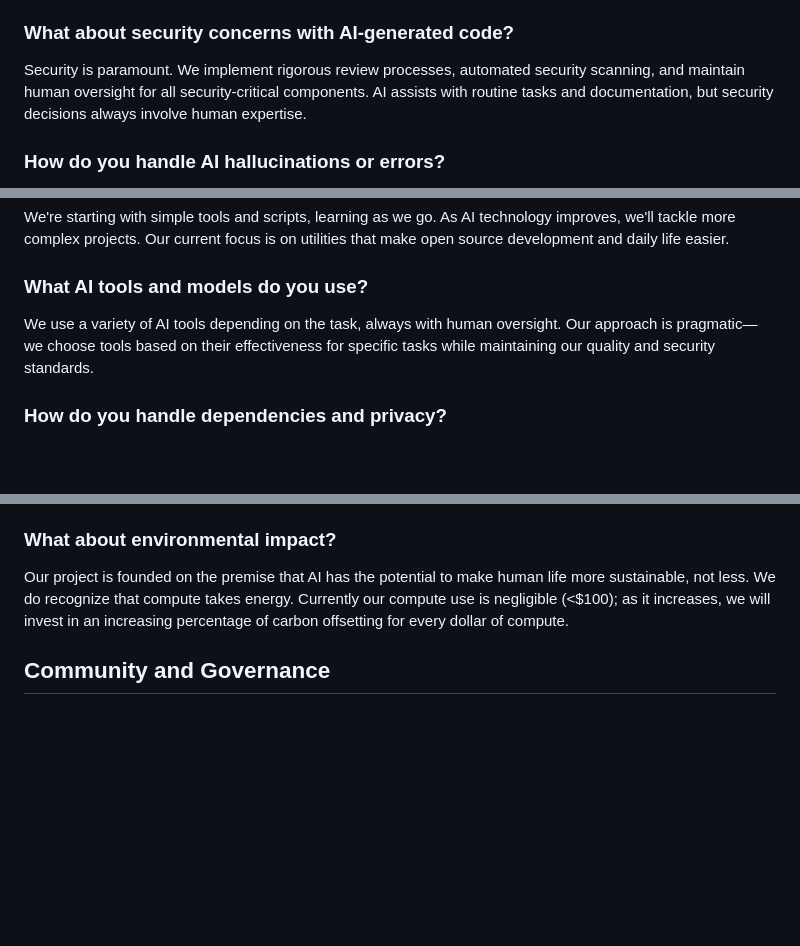
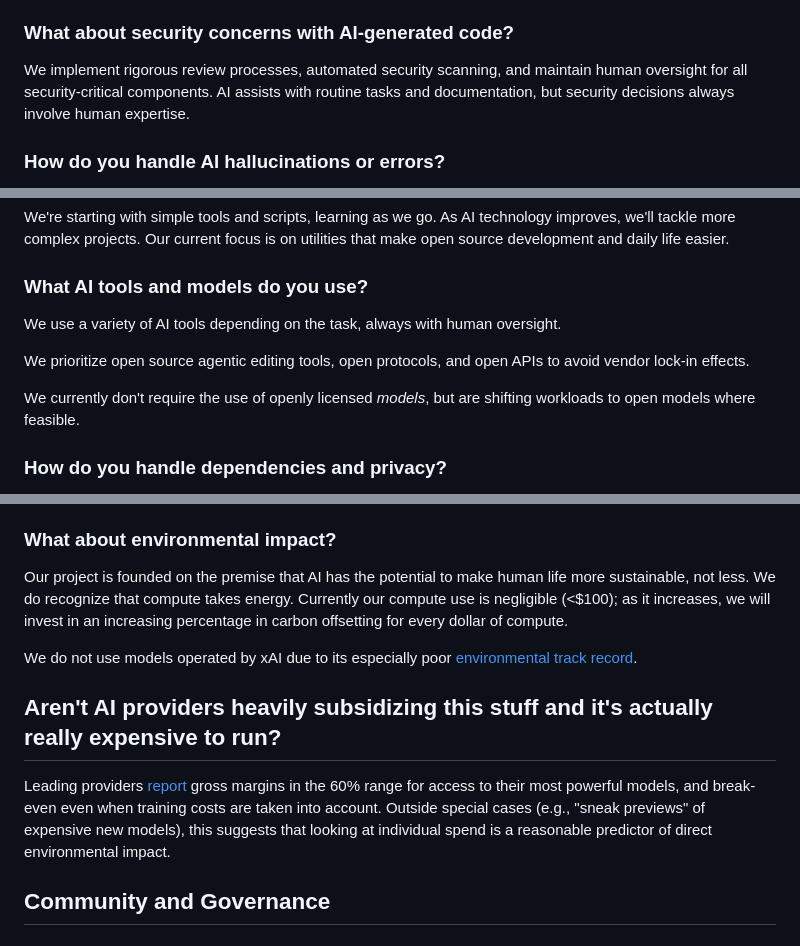
Before and after one commit to permacommons/permacommons.org, a Markdown page: src/faq.md, 3 parts joined by grey strips. Drawn GitHub-style; blank space fills up the shorter version.

Commit message:
FAQ updates

```diff
--- a/src/faq.md
+++ b/src/faq.md
@@ -26,7 +26,7 @@ Quality is our top priority. We maintain human oversight for all critical decisi
 
 ### What about security concerns with AI-generated code?
 
-Security is paramount. We implement rigorous review processes, automated security scanning, and maintain human oversight for all security-critical components. AI assists with routine tasks and documentation, but security decisions always involve human expertise.
+We implement rigorous review processes, automated security scanning, and maintain human oversight for all security-critical components. AI assists with routine tasks and documentation, but security decisions always involve human expertise.
 
 ### How do you handle AI hallucinations or errors?
 
@@ -54,7 +54,11 @@ We're starting with simple tools and scripts, learning as we go. As AI technolog
 
 ### What AI tools and models do you use?
 
-We use a variety of AI tools depending on the task, always with human oversight. Our approach is pragmatic—we choose tools based on their effectiveness for specific tasks while maintaining our quality and security standards.
+We use a variety of AI tools depending on the task, always with human oversight.
+
+We prioritize open source agentic editing tools, open protocols, and open APIs to avoid vendor lock-in effects.
+
+We currently don't require the use of openly licensed *models*, but are shifting workloads to open models where feasible.
 
 ### How do you handle dependencies and privacy?
 
@@ -76,7 +80,13 @@ Our approach is designed to be valuable regardless of AI progress. Even with cur
 
 ### What about environmental impact?
 
-Our project is founded on the premise that AI has the potential to make human life more sustainable, not less. We do recognize that compute takes energy. Currently our compute use is negligible (<$100); as it increases, we will invest in an increasing percentage of carbon offsetting for every dollar of compute.
+Our project is founded on the premise that AI has the potential to make human life more sustainable, not less. We do recognize that compute takes energy. Currently our compute use is negligible (<$100); as it increases, we will invest in an increasing percentage in carbon offsetting for every dollar of compute.
+
+We do not use models operated by xAI due to its especially poor [environmental track record](https://insideclimatenews.org/news/17072025/elon-musk-xai-data-center-gas-turbines-memphis/).
+
+## Aren't AI providers heavily subsidizing this stuff and it's actually really expensive to run?
+
+Leading providers [report](https://archive.is/IA9wc) gross margins in the 60% range for access to their most powerful models, and break-even even when training costs are taken into account. Outside special cases (e.g., "sneak previews" of expensive new models), this suggests that looking at individual spend is a reasonable predictor of direct environmental impact.
 
 ## Community and Governance
 
```
